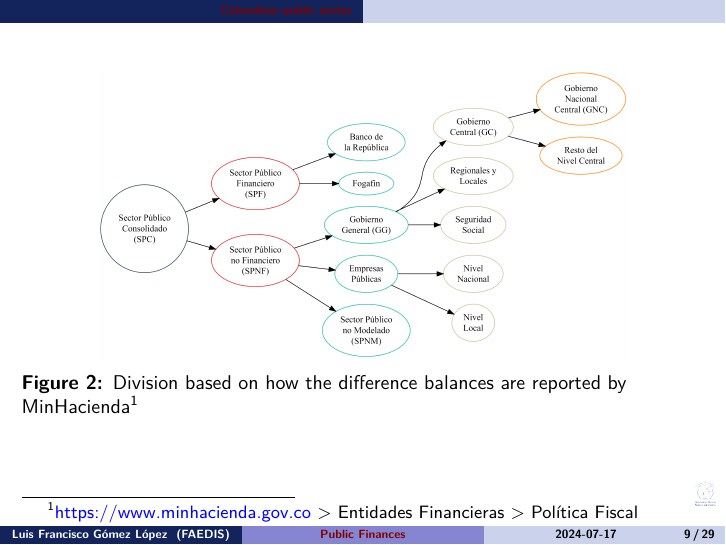
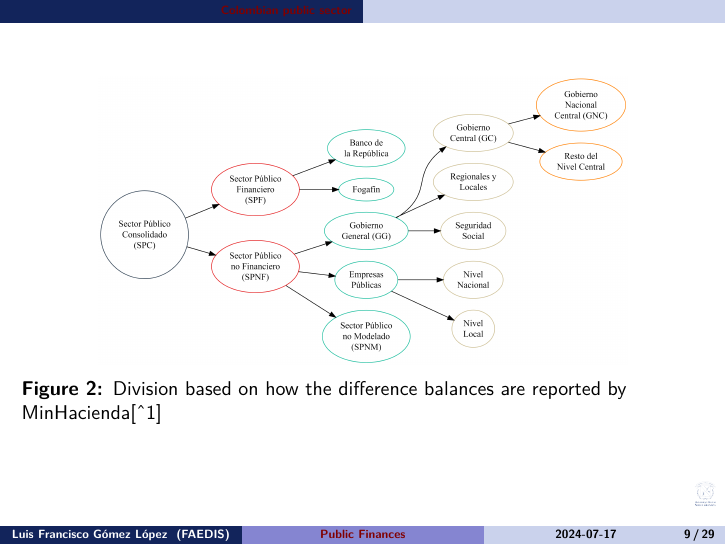
Before and after one commit to luifrancgom/intro_econ, LaTeX slides (006_public_finances.tex): page 9 of 29. Compiled offline with pdfLaTeX.

```diff
--- a/006_public_finances.tex
+++ b/006_public_finances.tex
@@ -386,8 +386,7 @@
 
 \caption{\label{fig-division-public-sector-minhacienda-col}Division
 based on how the difference balances are reported by
-MinHacienda\footnote<.->{\url{https://www.minhacienda.gov.co}
-  \textgreater{} Entidades Financieras \textgreater{} Política Fiscal}}
+MinHacienda{[}\^{}1{]}}
 
 \end{figure}%
 \end{frame}
```
Also changed, not shown: 006_public_finances.pdf, 006_public_finances_files/figure-beamer/fig-pgn-col-1.pdf, 006_public_finances_files/figure-beamer/fig-tax-structure-col-lac-oecd-1.pdf, 006_public_finances_files/figure-beamer/fig-total-tax-revenue-pct-gdp-col-lac-oecd-1.pdf, 1 other file.
